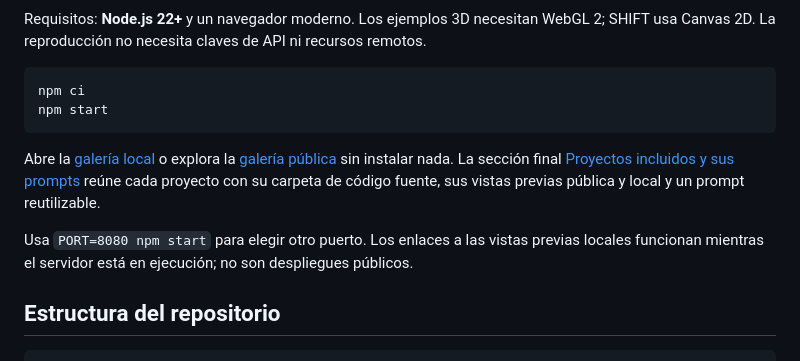
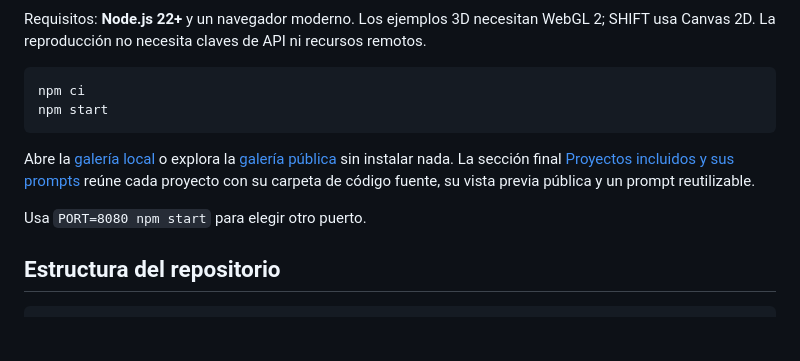
Before and after one commit to josoroma/taster, a Markdown page: README-ES.md, the part around one of its changes. GitHub-like rendering; blank space fills up the shorter version.

````diff
--- a/README-ES.md
+++ b/README-ES.md
@@ -91,9 +91,9 @@ npm ci
 npm start
 ```
 
-Abre la [galería local](http://localhost:5173/taster/) o explora la [galería pública](https://josoroma.github.io/taster/) sin instalar nada. La sección final [Proyectos incluidos y sus prompts](#proyectos-incluidos-y-sus-prompts) reúne cada proyecto con su carpeta de código fuente, sus vistas previas pública y local y un prompt reutilizable.
+Abre la [galería local](http://localhost:5173/taster/) o explora la [galería pública](https://josoroma.github.io/taster/) sin instalar nada. La sección final [Proyectos incluidos y sus prompts](#proyectos-incluidos-y-sus-prompts) reúne cada proyecto con su carpeta de código fuente, su vista previa pública y un prompt reutilizable.
 
-Usa `PORT=8080 npm start` para elegir otro puerto. Los enlaces a las vistas previas locales funcionan mientras el servidor está en ejecución; no son despliegues públicos.
+Usa `PORT=8080 npm start` para elegir otro puerto.
 
 ## Estructura del repositorio
 
````
Also changed, not shown: other parts of README-ES.md (+8 -8 lines), README.md (+10 -10 lines).
